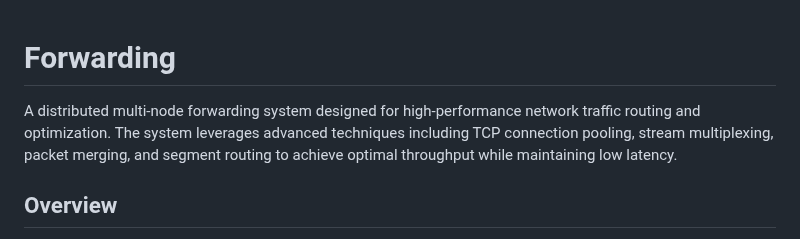
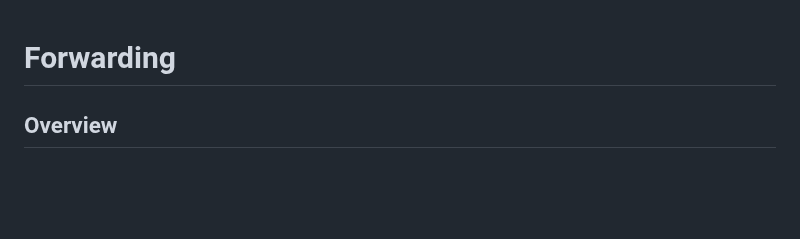
Before and after one commit to Bootes2022/Arcturus, a Markdown page: forwarding/README.md, the part around the change. GitHub-like rendering; blank space fills up the shorter version.

```diff
--- a/forwarding/README.md
+++ b/forwarding/README.md
@@ -1,6 +1,4 @@
 # Forwarding
-
-A distributed multi-node forwarding system designed for high-performance network traffic routing and optimization. The system leverages advanced techniques including TCP connection pooling, stream multiplexing, packet merging, and segment routing to achieve optimal throughput while maintaining low latency.
 
 ## Overview
 
```
